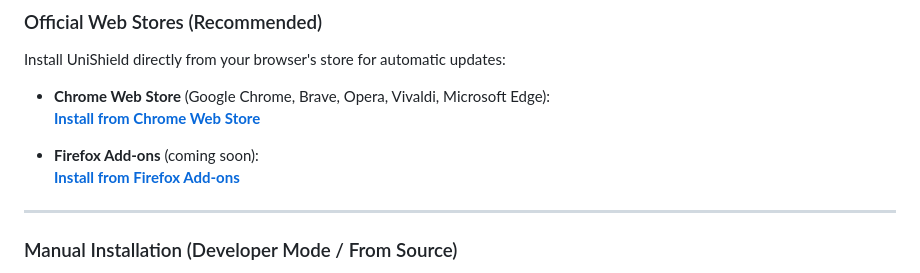
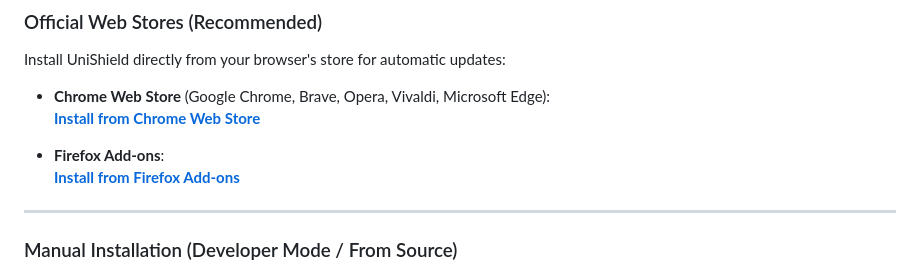
Before and after one commit to fx-biocoder/unishield, a Markdown page: README.md, the part around the change. Rendered like a GitHub page.

```diff
--- a/README.md
+++ b/README.md
@@ -58,7 +58,7 @@ Install UniShield directly from your browser's store for automatic updates:
 - **Chrome Web Store** (Google Chrome, Brave, Opera, Vivaldi, Microsoft Edge):
   **[Install from Chrome Web Store](https://chromewebstore.google.com/detail/unishield-universal-feed/mmdlakegpcgplakmoopnnjhfpbclelcg)**
 
-- **Firefox Add-ons** (coming soon):
+- **Firefox Add-ons**:
   **[Install from Firefox Add-ons](https://addons.mozilla.org/firefox/addon/unishield/)**
 
 ---
```
